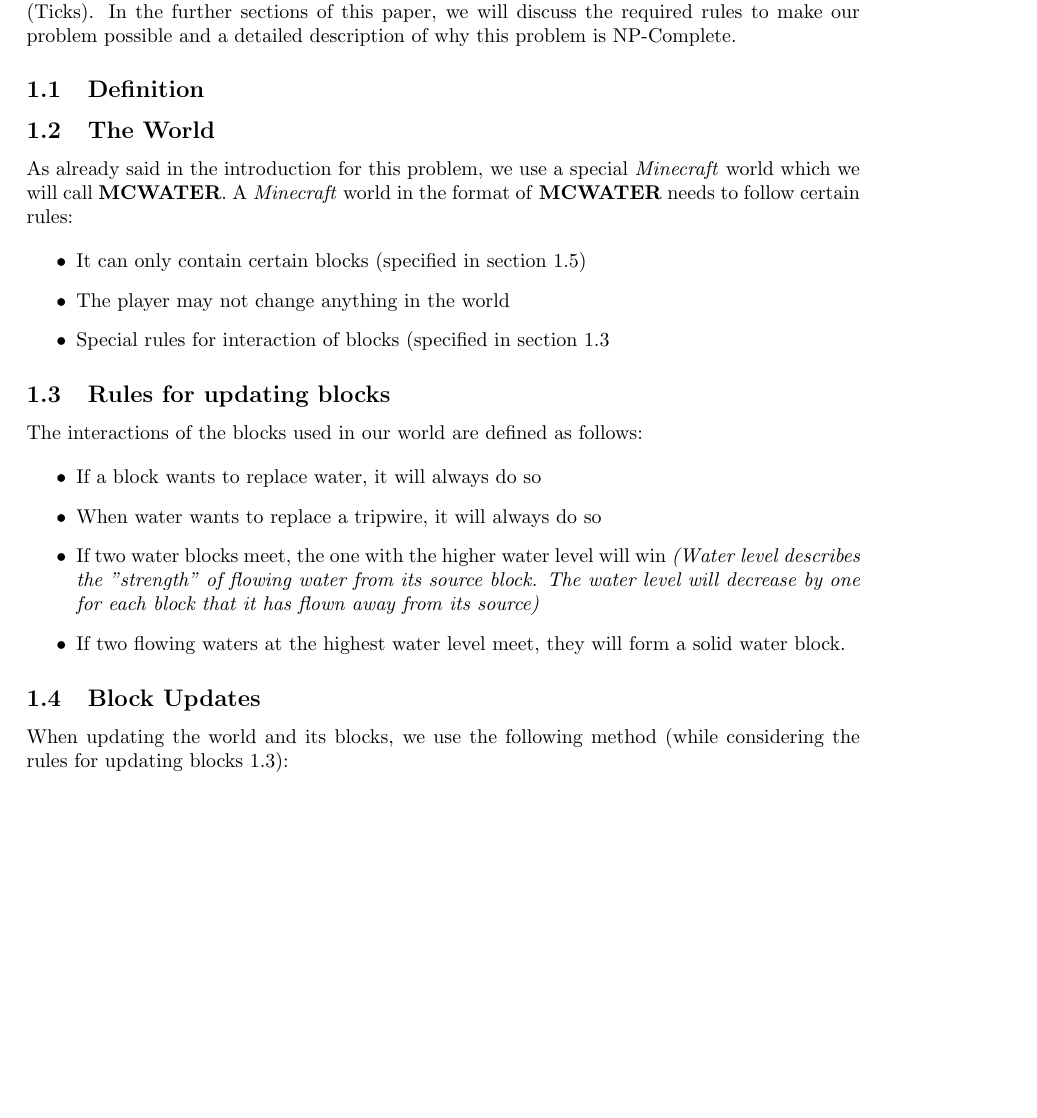
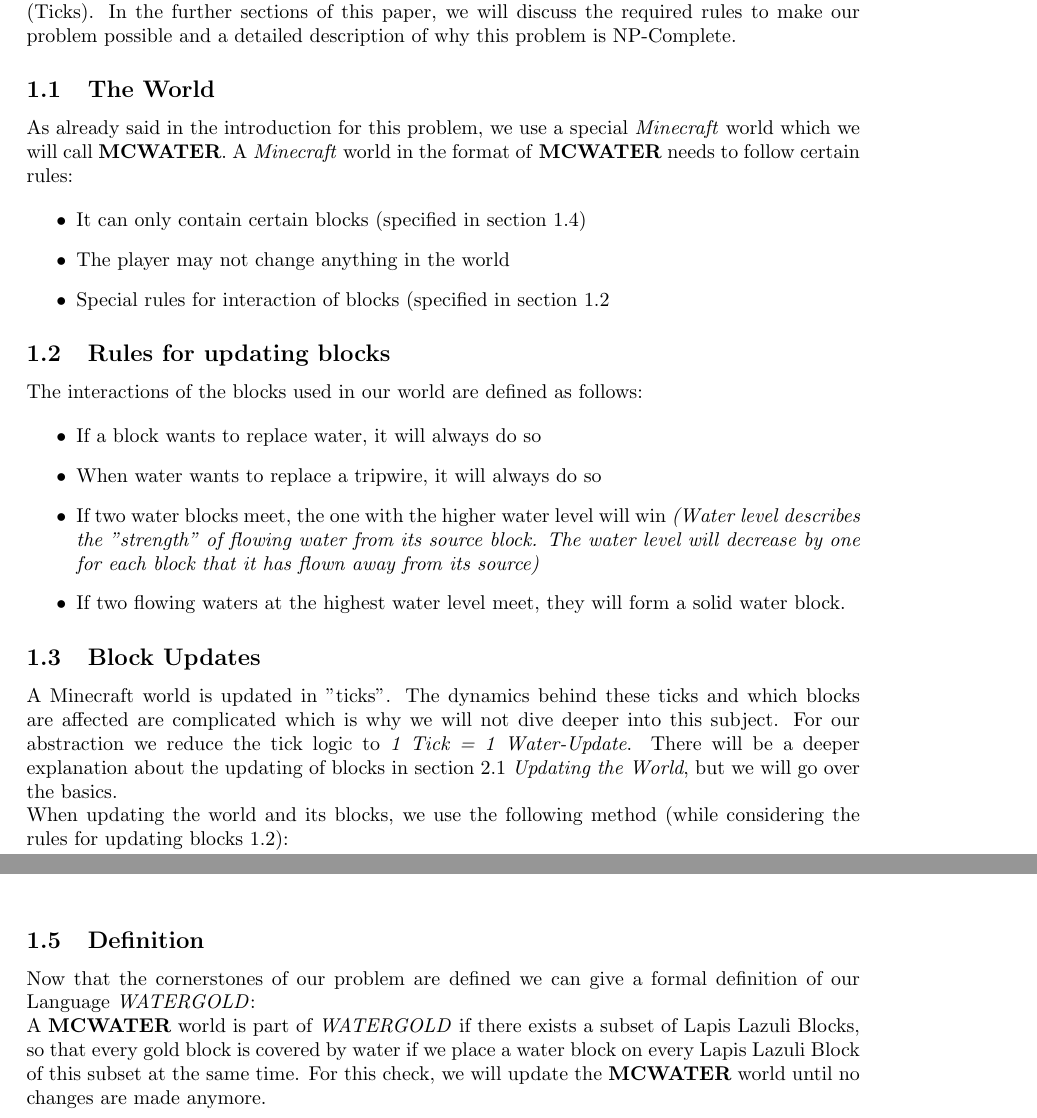
Before and after one commit to JonathanDotExe/minecraft-water-problem, a LaTeX document (texdoc/main.tex, which reads texdoc/mcwaterproblem.tex): part of page 2 of 12 before the commit and two parts of pages 2 and 4 of 12 after it, the two joined at a grey line, cut so that both start at the same text, the shorter picture padded with empty space. Compiled offline with pdfLaTeX.

Commit message:
added definition + ticks with the right version

```diff
--- a/texdoc/mcwaterproblem.tex
+++ b/texdoc/mcwaterproblem.tex
@@ -1,10 +1,6 @@
 \section{The Minecraft Water Problem}
 % put an intro here
 \noindent Our problem uses the popular game \textit{Minecraft} and its properties as its base. In \textit{Minecraft}, the player can generate a "random" world, in which he can then place and break blocks at will. For the \textit{Minecraft Water Problem} we took an abstract version of \textit{Minecraft}, using the natural mechanics of the game and setting certain rules for world generation and updates of the world (Ticks). In the further sections of this paper, we will discuss the required rules to make our problem possible and a detailed description of why this problem is NP-Complete.
-
-\subsection{Definition}
-%TODO: Formale Definition vom Problem
-
 
 \subsection{The World}
 
@@ -27,10 +23,10 @@
 \end{itemize}
 
 \subsection{Block Updates} \label{blockupdates}
+\noindent A Minecraft world is updated in "ticks". The dynamics behind these ticks and which blocks are affected are complicated which is why we will not dive deeper into this subject. For our abstraction we reduce the tick logic to \textit{1 Tick = 1 Water-Update}. There will be a deeper explanation about the updating of blocks in section \ref{updating} \textit{Updating the World}, but we will go over the basics.
 
 \noindent When updating the world and its blocks, we use the following method (while considering the rules for updating blocks \ref{rules}):
 
-%TODO: Ticks und Updated erklären (in Abstimmung mit Text von Felix und Simon)
 \noindent Firstly, we go through every block and ask them how they want to change their environment. If more than one block wants to change a certain block, we will check the rules and change that block accordingly.
 
 \noindent It is also important to note that the number of blocks that are taken into account in each update is always constant.
@@ -100,3 +96,9 @@
     \caption{allowed blocks as described from left to right (water encased in glass)}
     \label{fig:allowedblocks}
 \end{figure}
+
+\subsection{Definition}
+
+Now that the cornerstones of our problem are defined we can give a formal definition of our Language \textit{WATERGOLD}:
+
+\noindent A \textbf{MCWATER} world is part of \textit{WATERGOLD} if there exists a subset of Lapis Lazuli Blocks, so that every gold block is covered by water if we place a water block on every Lapis Lazuli Block of this subset at the same time. For this check, we will update the \textbf{MCWATER} world until no changes are made anymore.
```
Also changed, not shown: texdoc/npmember.tex (+1 -1 lines).
